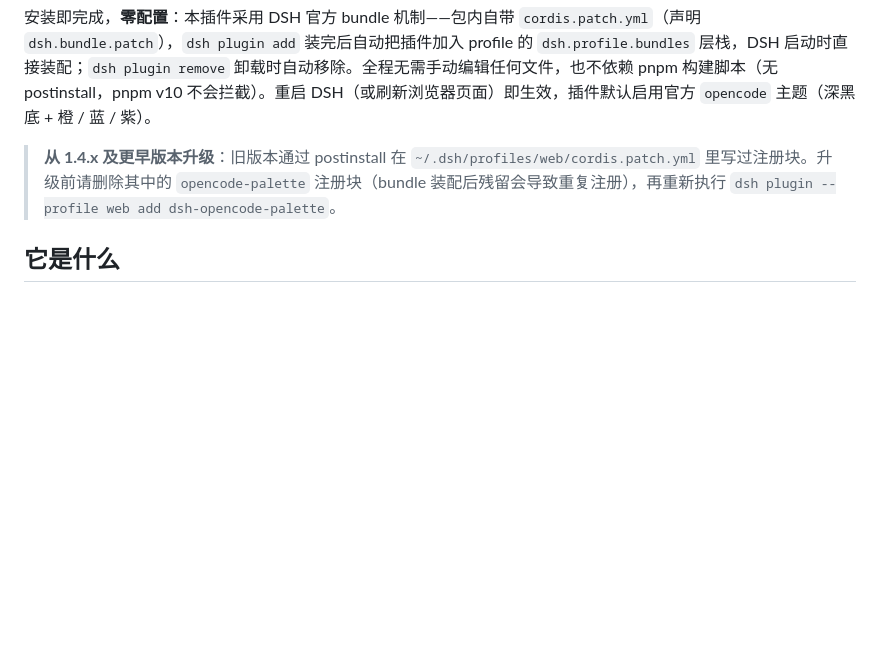
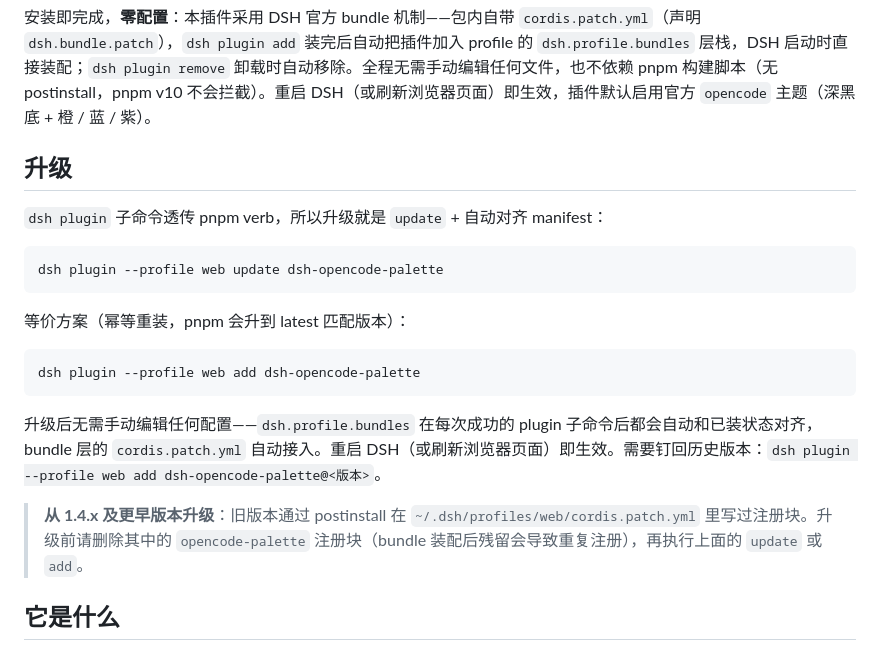
Before and after one commit to FeatherHunter/dsh-opencode-palette, a Markdown page: README.md, the part around the change. GitHub-like rendering; blank space fills up the shorter version.

````diff
--- a/README.md
+++ b/README.md
@@ -26,7 +26,23 @@ dsh plugin --profile web add dsh-opencode-palette
 
 安装即完成，**零配置**：本插件采用 DSH 官方 bundle 机制——包内自带 `cordis.patch.yml`（声明 `dsh.bundle.patch`），`dsh plugin add` 装完后自动把插件加入 profile 的 `dsh.profile.bundles` 层栈，DSH 启动时直接装配；`dsh plugin remove` 卸载时自动移除。全程无需手动编辑任何文件，也不依赖 pnpm 构建脚本（无 postinstall，pnpm v10 不会拦截）。重启 DSH（或刷新浏览器页面）即生效，插件默认启用官方 `opencode` 主题（深黑底 + 橙 / 蓝 / 紫）。
 
-> **从 1.4.x 及更早版本升级**：旧版本通过 postinstall 在 `~/.dsh/profiles/web/cordis.patch.yml` 里写过注册块。升级前请删除其中的 `opencode-palette` 注册块（bundle 装配后残留会导致重复注册），再重新执行 `dsh plugin --profile web add dsh-opencode-palette`。
+## 升级
+
+`dsh plugin` 子命令透传 pnpm verb，所以升级就是 `update` + 自动对齐 manifest：
+
+```bash
+dsh plugin --profile web update dsh-opencode-palette
+```
+
+等价方案（幂等重装，pnpm 会升到 latest 匹配版本）：
+
+```bash
+dsh plugin --profile web add dsh-opencode-palette
+```
+
+升级后无需手动编辑任何配置——`dsh.profile.bundles` 在每次成功的 plugin 子命令后都会自动和已装状态对齐，bundle 层的 `cordis.patch.yml` 自动接入。重启 DSH（或刷新浏览器页面）即生效。需要钉回历史版本：`dsh plugin --profile web add dsh-opencode-palette@<版本>`。
+
+> **从 1.4.x 及更早版本升级**：旧版本通过 postinstall 在 `~/.dsh/profiles/web/cordis.patch.yml` 里写过注册块。升级前请删除其中的 `opencode-palette` 注册块（bundle 装配后残留会导致重复注册），再执行上面的 `update` 或 `add`。
 
 ## 它是什么
 
````
Also changed, not shown: docs/README.en.md (+17 -1 lines), package/README.md (+17 -1 lines).
